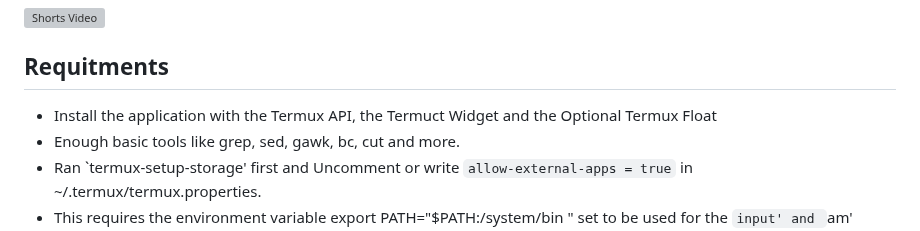
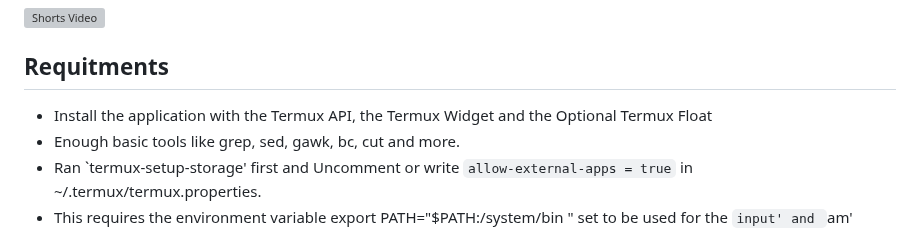
Before and after one commit to luisadha/alrc-termux, a Markdown page: README.md, the part around the change. GitHub-like rendering; grey boxes are pictures that could not be loaded.

```diff
--- a/README.md
+++ b/README.md
@@ -12,7 +12,7 @@ It was originally created to replace user customization .bashrc but now there's
 
 
 ## Requitments
-- Install the application with the Termux API, the Termuct Widget and the Optional Termux Float
+- Install the application with the Termux API, the Termux Widget and the Optional Termux Float
 - Enough basic tools like grep, sed, gawk, bc, cut and more.
 - Ran \`termux-setup-storage' first and Uncomment or write `allow-external-apps = true` in ~/.termux/termux.properties.
 - This requires the environment variable export PATH="$PATH:/system/bin " set to be used for the `input' and `am' commands.
```
